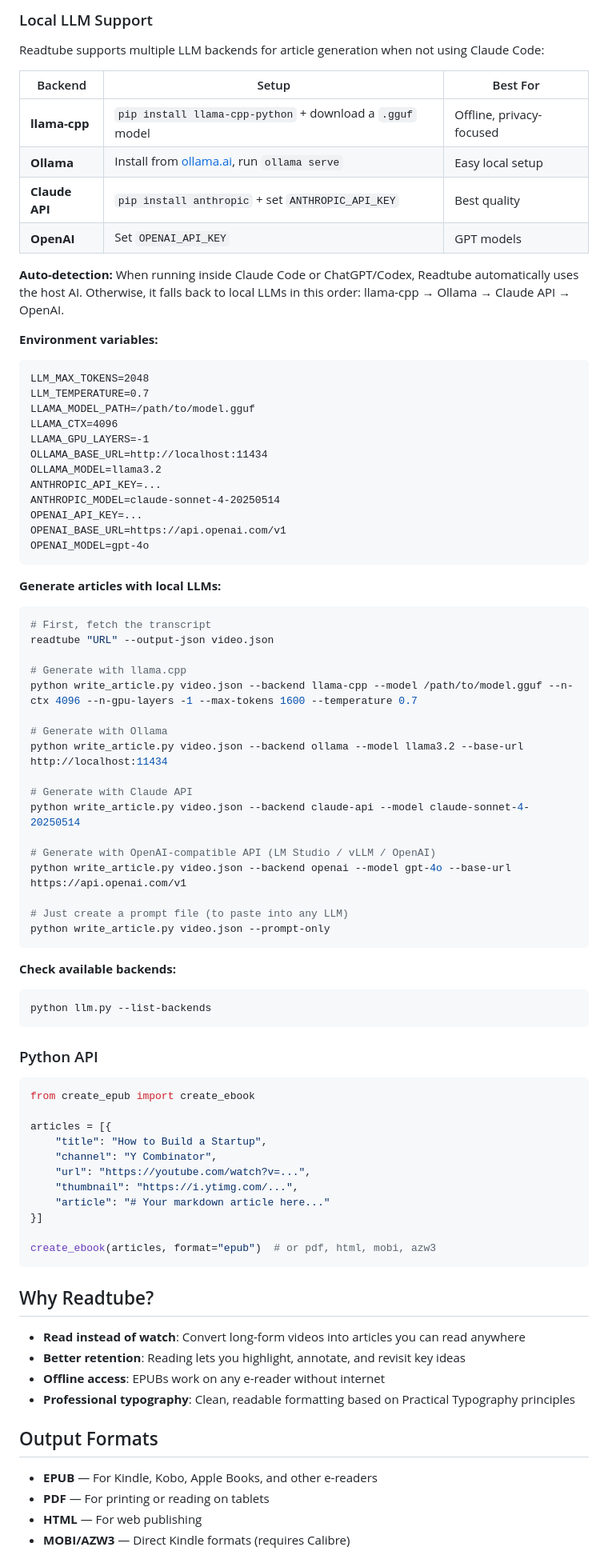
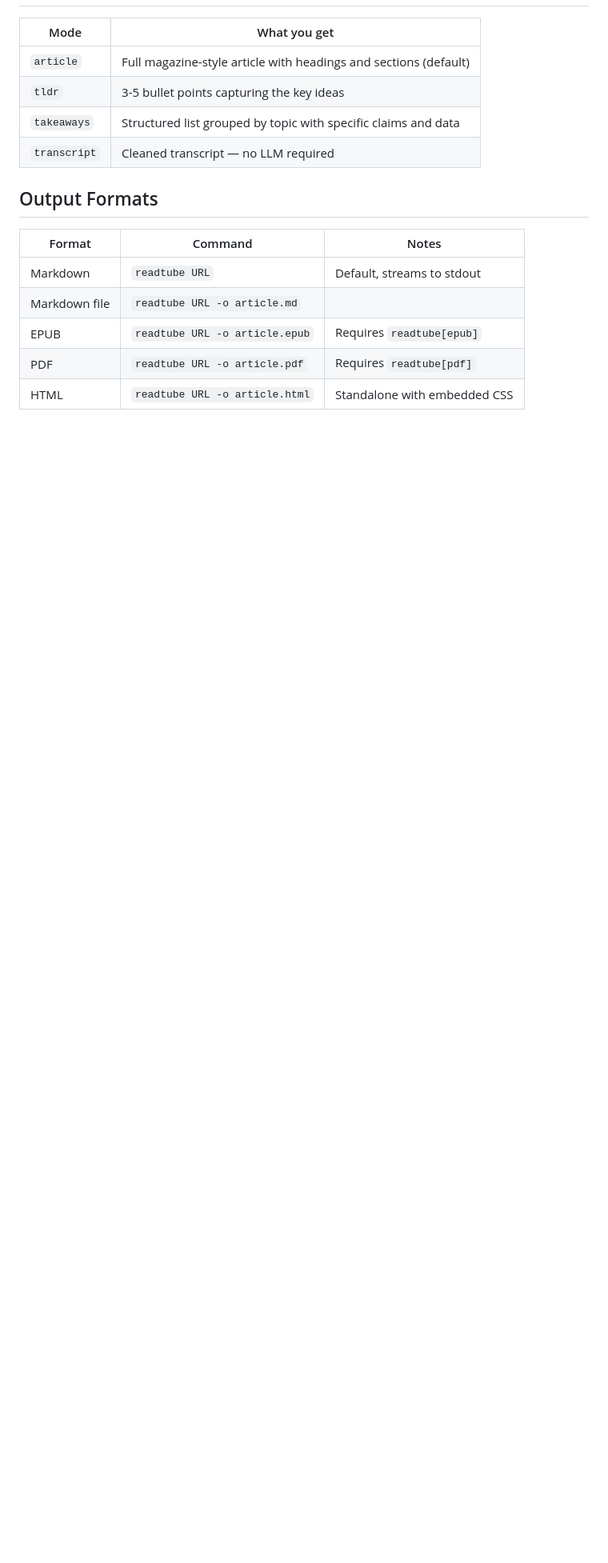
Before and after one commit to manwagner/readtube, a Markdown page: README.md, the part around one of its changes. Shown at 80% size. Drawn GitHub-style; blank space fills up the shorter version.

Commit message:
Rewrite README to match current CLI architecture

````diff
--- a/README.md
+++ b/README.md
@@ -85,85 +55,17 @@ readtube "URL" --output-json video.json
-### Local LLM Support
-
-Readtube supports multiple LLM backends for article generation when not using Claude Code:
-
-| Backend | Setup | Best For |
-|---------|-------|----------|
-| **llama-cpp** | `pip install llama-cpp-python` + download a `.gguf` model | Offline, privacy-focused |
-| **Ollama** | Install from [ollama.ai](https://ollama.ai), run `ollama serve` | Easy local setup |
-| **Claude API** | `pip install anthropic` + set `ANTHROPIC_API_KEY` | Best quality |
-| **OpenAI** | Set `OPENAI_API_KEY` | GPT models |
-
-**Auto-detection:** When running inside Claude Code or ChatGPT/Codex, Readtube automatically uses the host AI. Otherwise, it falls back to local LLMs in this order: llama-cpp → Ollama → Claude API → OpenAI.
-
-**Environment variables:**
-```
-LLM_MAX_TOKENS=2048
-LLM_TEMPERATURE=0.7
-LLAMA_MODEL_PATH=/path/to/model.gguf
-LLAMA_CTX=4096
-LLAMA_GPU_LAYERS=-1
-OLLAMA_BASE_URL=http://localhost:11434
-OLLAMA_MODEL=llama3.2
-ANTHROPIC_API_KEY=...
-ANTHROPIC_MODEL=claude-sonnet-4-20250514
-OPENAI_API_KEY=...
-OPENAI_BASE_URL=https://api.openai.com/v1
-OPENAI_MODEL=gpt-4o
-```
-
-**Generate articles with local LLMs:**
-```bash
-# First, fetch the transcript
-readtube "URL" --output-json video.json
-
-# Generate with llama.cpp
-python write_article.py video.json --backend llama-cpp --model /path/to/model.gguf --n-ctx 4096 --n-gpu-layers -1 --max-tokens 1600 --temperature 0.7
-
-# Generate with Ollama
-python write_article.py video.json --backend ollama --model llama3.2 --base-url http://localhost:11434
-
-# Generate with Claude API
-python write_article.py video.json --backend claude-api --model claude-sonnet-4-20250514
-
-# Generate with OpenAI-compatible API (LM Studio / vLLM / OpenAI)
-python write_article.py video.json --backend openai --model gpt-4o --base-url https://api.openai.com/v1
-
-# Just create a prompt file (to paste into any LLM)
-python write_article.py video.json --prompt-only
-```
-
-**Check available backends:**
-```bash
-python llm.py --list-backends
-```
-
-### Python API
-
-```python
-from create_epub import create_ebook
-
-articles = [{
-    "title": "How to Build a Startup",
-    "channel": "Y Combinator",
-    "url": "https://youtube.com/watch?v=...",
-    "thumbnail": "https://i.ytimg.com/...",
-    "article": "# Your markdown article here..."
-}]
-
-create_ebook(articles, format="epub")  # or pdf, html, mobi, azw3
-```
-
-## Why Readtube?
-
-- **Read instead of watch**: Convert long-form videos into articles you can read anywhere
-- **Better retention**: Reading lets you highlight, annotate, and revisit key ideas
-- **Offline access**: EPUBs work on any e-reader without internet
-- **Professional typography**: Clean, readable formatting based on Practical Typography principles
+| Mode | What you get |
+|------|-------------|
+| `article` | Full magazine-style article with headings and sections (default) |
+| `tldr` | 3-5 bullet points capturing the key ideas |
+| `takeaways` | Structured list grouped by topic with specific claims and data |
+| `transcript` | Cleaned transcript — no LLM required |
 
 ## Output Formats
 
-- **EPUB** — For Kindle, Kobo, Apple Books, and other e-readers
-- **PDF** — For printing or reading on tablets
-- **HTML** — For web publishing
-- **MOBI/AZW3** — Direct Kindle formats (requires Calibre)
+| Format | Command | Notes |
+|--------|---------|-------|
+| Markdown | `readtube URL` | Default, streams to stdout |
+| Markdown file | `readtube URL -o article.md` | |
+| EPUB | `readtube URL -o article.epub` | Requires `readtube[epub]` |
+| PDF | `readtube URL -o article.pdf` | Requires `readtube[pdf]` |
+| HTML | `readtube URL -o article.html` | Standalone with embedded CSS |
 
````
Also changed, not shown: other parts of README.md (+151 -102 lines).
